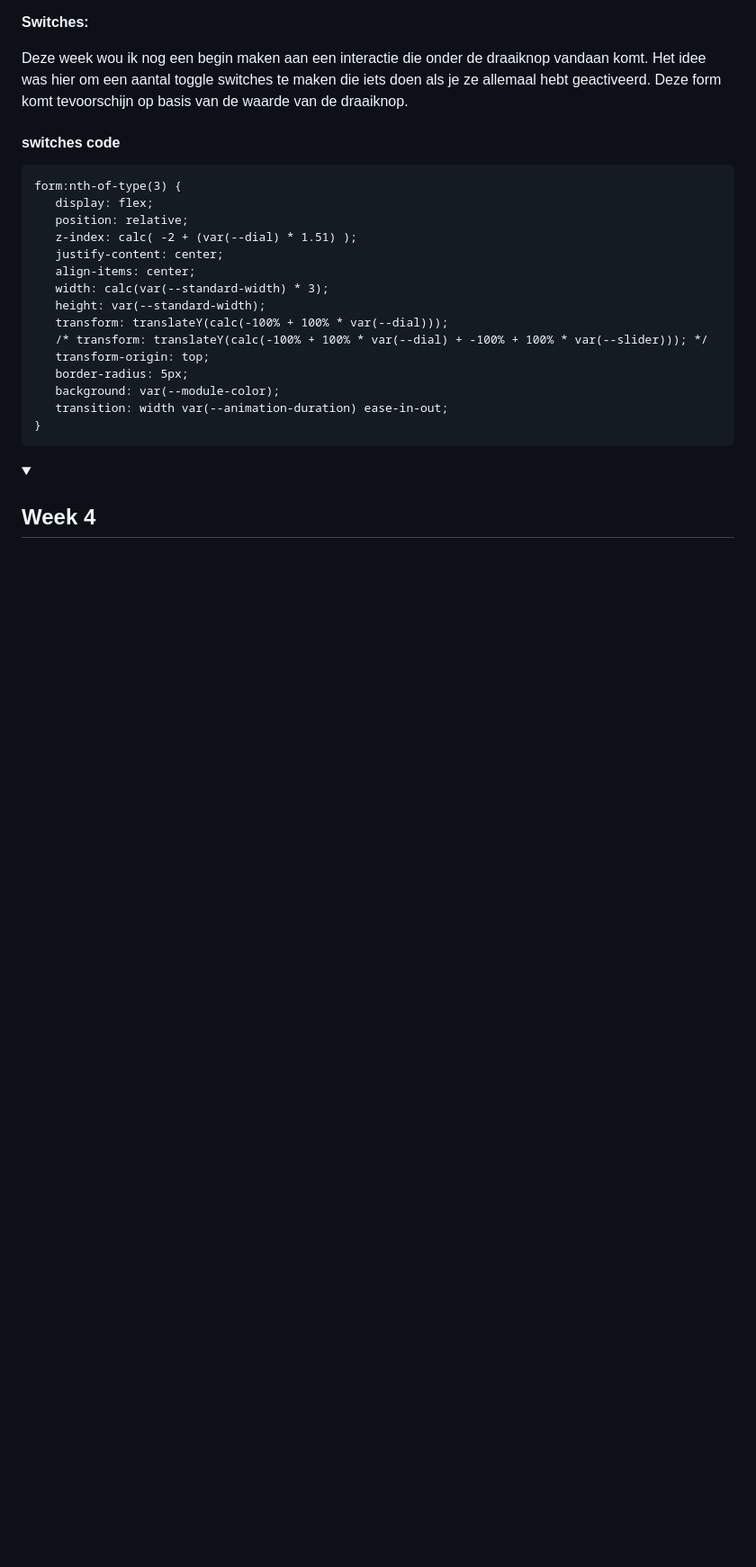
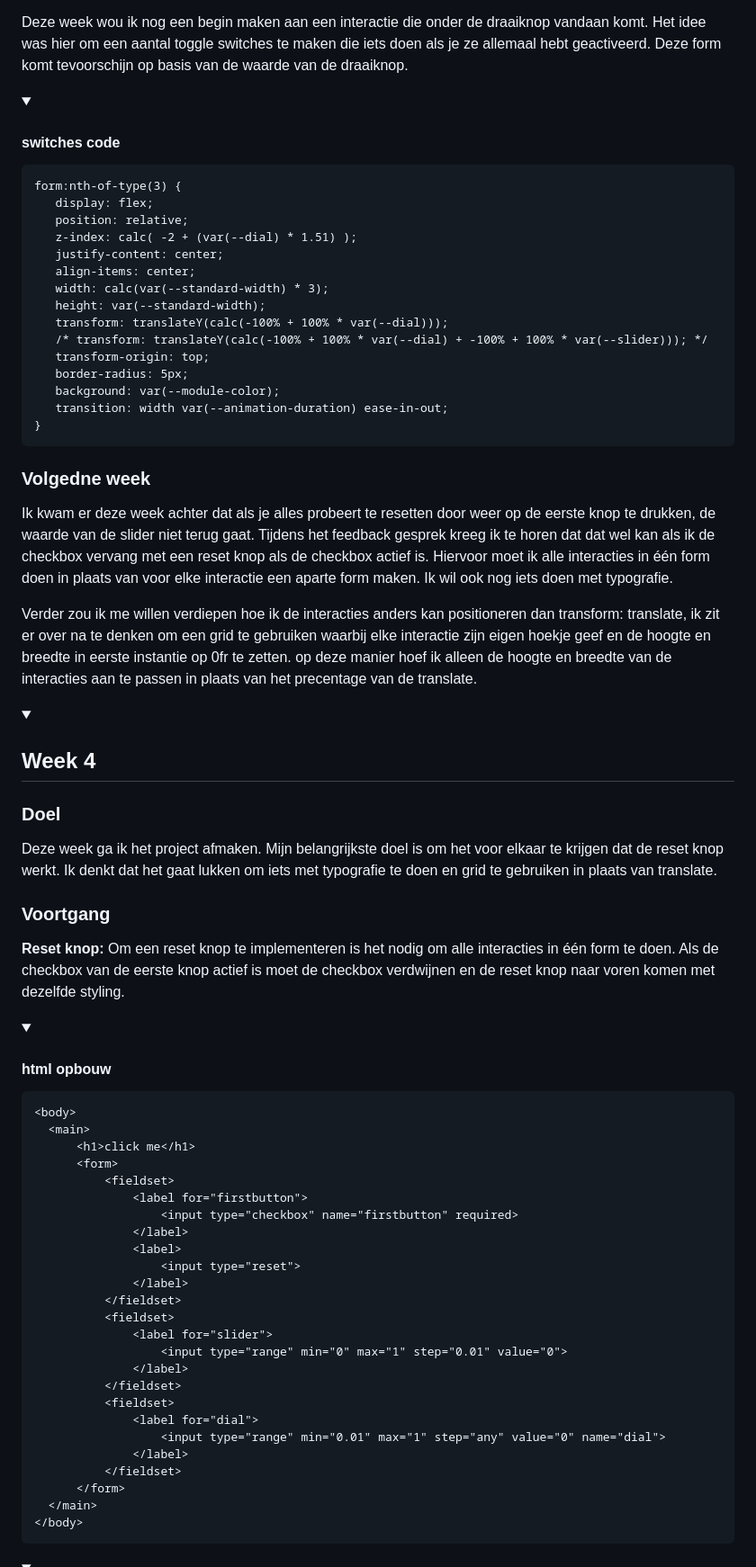
Before and after one commit to QuyNg13/CSS-for-the-rescue, a Markdown page: README.md, the part around one of its changes. Shown at 90% size. Drawn GitHub-style; folded sections open; blank space fills up the shorter version.

````diff
--- a/README.md
+++ b/README.md
@@ -320,10 +320,50 @@ form:nth-of-type(3) {
   ```
 </details>
 
+### Volgedne week
+Ik kwam er deze week achter dat als je alles probeert te resetten door weer op de eerste knop te drukken, de waarde van de slider niet terug gaat. Tijdens het feedback gesprek kreeg ik te horen dat dat wel kan als ik de checkbox vervang met een reset knop als de checkbox actief is. Hiervoor moet ik alle interacties in één form doen in plaats van voor elke interactie een aparte form maken. Ik wil ook nog iets doen met typografie.
 
-
+Verder zou ik me willen verdiepen hoe ik de interacties anders kan positioneren dan transform: translate, ik zit er over na te denken om een grid te gebruiken waarbij elke interactie zijn eigen hoekje geef en de hoogte en breedte in eerste instantie op 0fr te zetten. op deze manier hoef ik alleen de hoogte en breedte van de interacties aan te passen in plaats van het precentage van de translate.
 </details>
 <details>
 <summary><h2>Week 4</h2></summary>
 
+### Doel
+
+Deze week ga ik het project afmaken. Mijn belangrijkste doel is om het voor elkaar te krijgen dat de reset knop werkt. Ik denkt dat het gaat lukken om iets met typografie te doen en grid te gebruiken in plaats van translate.
+
+### Voortgang
+
+**Reset knop:**
+Om een reset knop te implementeren is het nodig om alle interacties in één form te doen. Als de checkbox van de eerste knop actief is moet de checkbox verdwijnen en de reset knop naar voren komen met dezelfde styling.
+<details>
+<summary><h4>html opbouw</h4></summary>
+
+  ```
+<body>
+    <main>
+        <h1>click me</h1>
+        <form>
+            <fieldset>
+                <label for="firstbutton">
+                    <input type="checkbox" name="firstbutton" required>
+                </label>
+                <label>
+                    <input type="reset">
+                </label>
+            </fieldset>
+            <fieldset>
+                <label for="slider">
+                    <input type="range" min="0" max="1" step="0.01" value="0">
+                </label>
+            </fieldset>
+            <fieldset>
+                <label for="dial">
+                    <input type="range" min="0.01" max="1" step="any" value="0" name="dial">
+                </label>
+            </fieldset>
+        </form>
+    </main>
+</body>
+  ```
 </details>
````
Also changed, not shown: other parts of README.md (+106 -2 lines).
